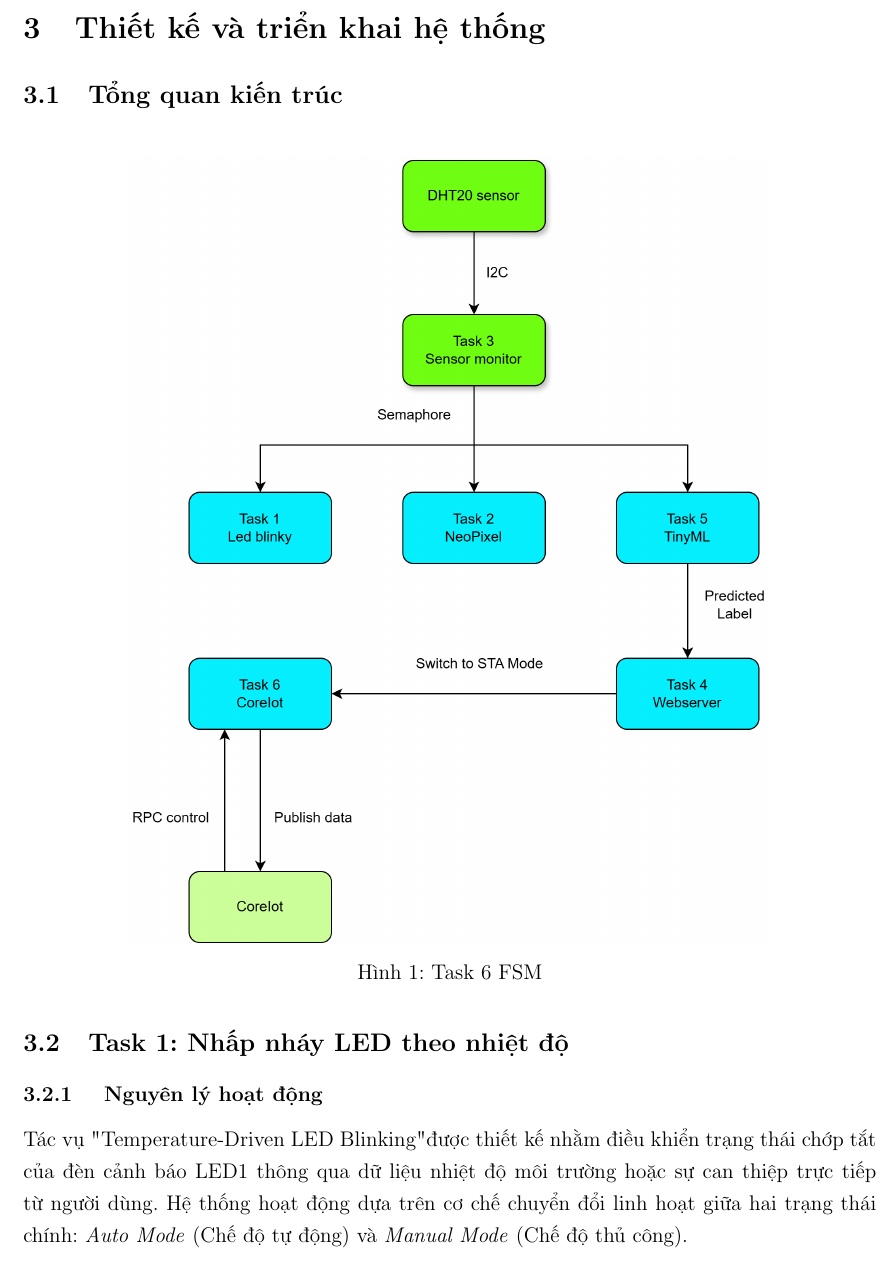
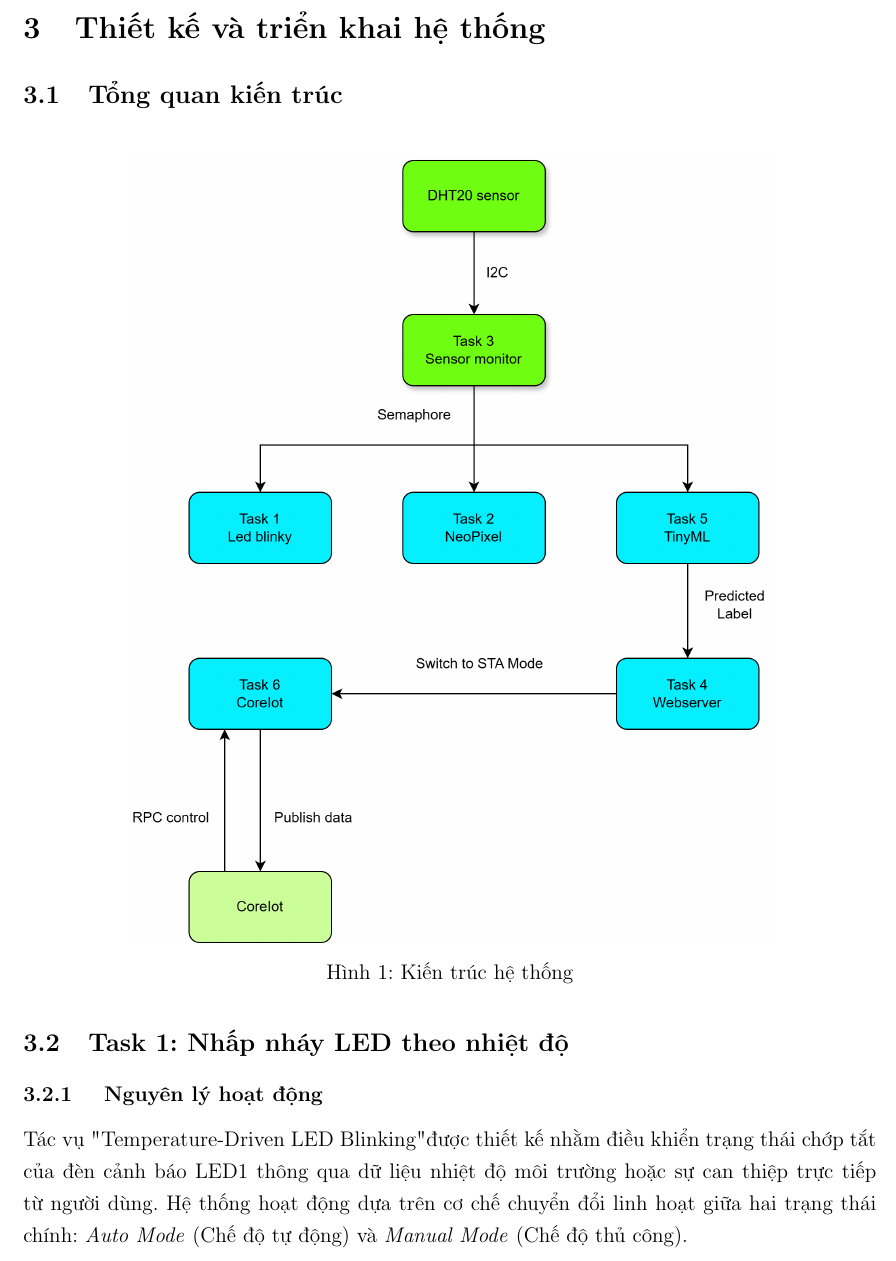
Before and after one commit to KTX-0711/Report_IoT_Project_HK252, a LaTeX document (main.tex, which reads chapter3_implementation.tex): part of page 16 of 48, cut so that both start at the same text. Compiled offline with pdfLaTeX.

Commit message:
change picture caption at chapter 3

```diff
--- a/chapter3_implementation.tex
+++ b/chapter3_implementation.tex
@@ -5,7 +5,7 @@
 \begin{figure}[H]
 \centering
     \includegraphics[width=0.75\linewidth]{picture/system.png}
- \caption{Task 6 FSM}
+ \caption{Kiến trúc hệ thống}
 \end{figure}
 
 \subsection{Task 1: Nhấp nháy LED theo nhiệt độ}
```
